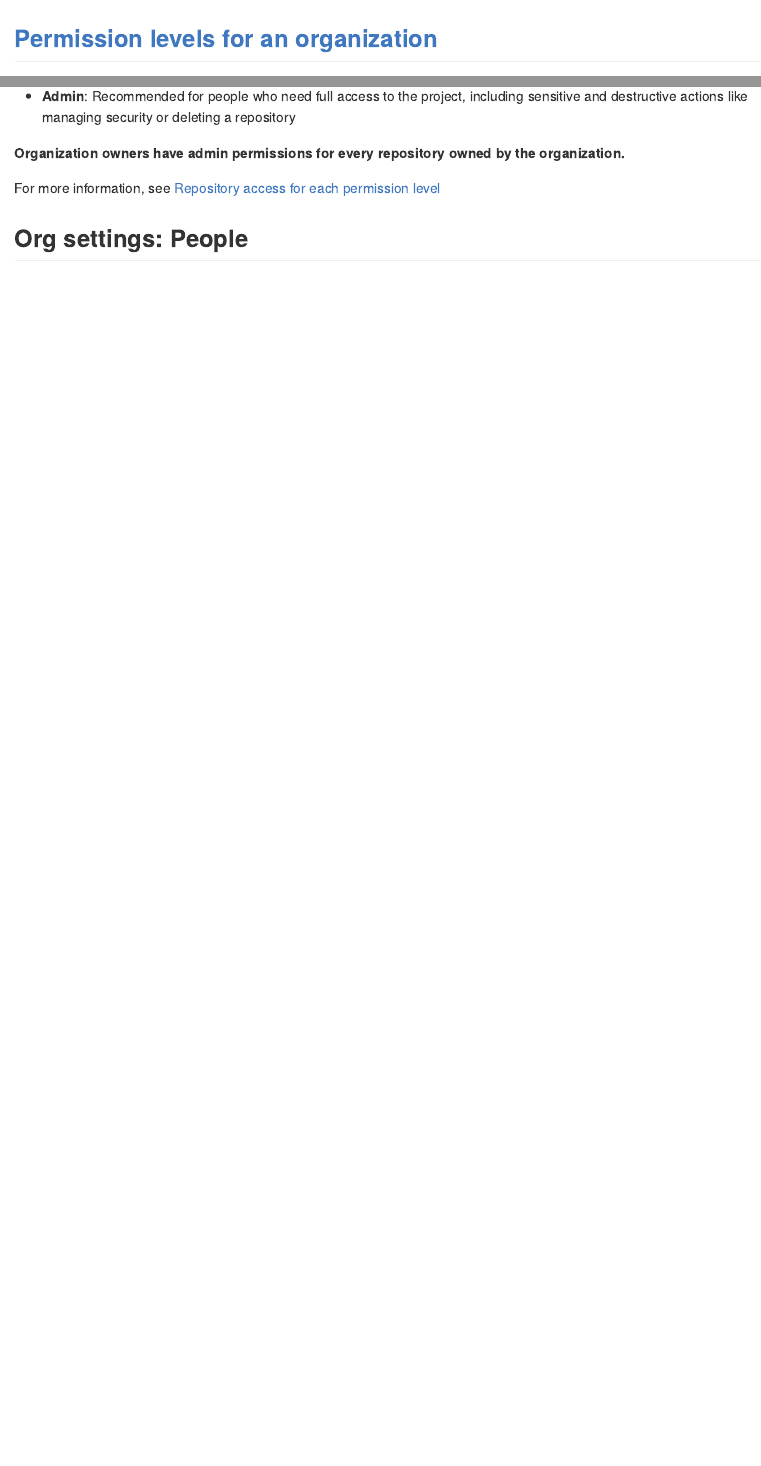
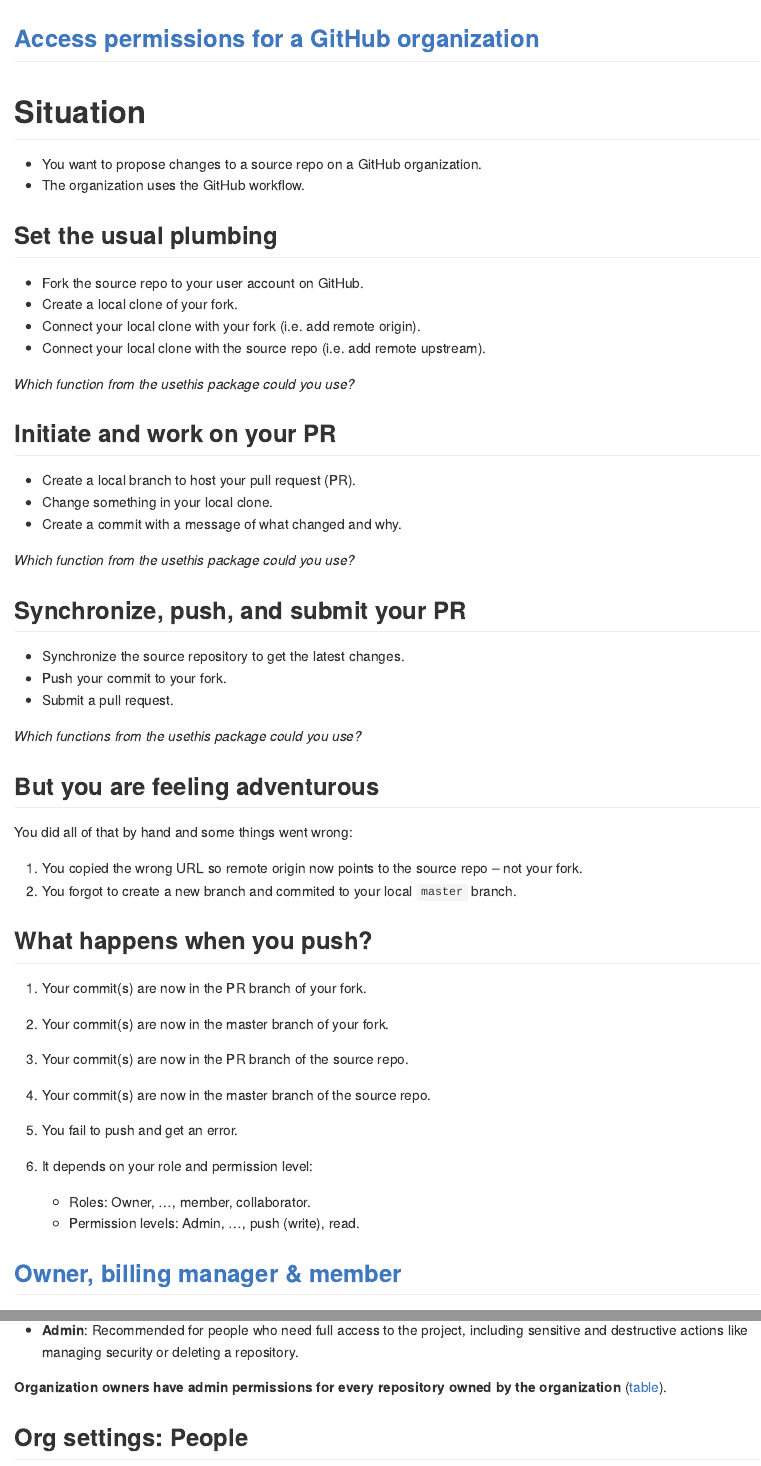
Before and after one commit to 2DegreesInvesting/ds-incubator, an R Markdown document (2019-11-26_access-permissions-on-github.Rmd): the page in a window 1100 px wide, from its top, and a second part further down, joined at a grey line. Rendered offline with R 4.5, knitr and Pandoc, with nearby package versions.

Commit message:
Polish permission levels: First full draft

```diff
--- a/2019-11-26_access-permissions-on-github.Rmd
+++ b/2019-11-26_access-permissions-on-github.Rmd
@@ -2,7 +2,58 @@
 output: github_document
 ---
 
-## [Permission levels for an organization](https://help.github.com/en/github/getting-started-with-github/access-permissions-on-github)
+## [Access permissions for a GitHub organization](https://help.github.com/en/github/getting-started-with-github/access-permissions-on-github)
+
+# Situation
+
+* You want to propose changes to a source repo on a GitHub organization.
+* The organization uses the GitHub workflow.
+
+## Set the usual plumbing
+
+* Fork the source repo to your user account on GitHub.
+* Create a local clone of your fork.
+* Connect your local clone with your fork (i.e. add remote origin).
+* Connect your local clone with the source repo (i.e. add remote upstream).
+
+_Which function from the usethis package could you use?_
+
+## Initiate and work on your PR
+
+* Create a local branch to host your pull request (PR).
+* Change something in your local clone.
+* Create a commit with a message of what changed and why.
+
+_Which function from the usethis package could you use?_
+
+## Synchronize, push, and submit your PR
+
+* Synchronize the source repository to get the latest changes.
+* Push your commit to your fork.
+* Submit a pull request.
+
+_Which functions from the usethis package could you use?_
+
+## But you are feeling adventurous
+
+You did all of that by hand and some things went wrong:
+
+1. You copied the wrong URL so remote origin now points to the source repo -- not your fork.
+2. You forgot to create a new branch and commited to your local `master` branch.
+
+## What happens when you push?
+
+1. Your commit(s) are now in the PR branch of your fork.
+1. Your commit(s) are now in the master branch of your fork.
+1. Your commit(s) are now in the PR branch  of the source repo.
+1. Your commit(s) are now in the master branch of the source repo.
+1. You fail to push and get an error.
+1. It depends on your role and permission level:
+
+    * Roles: Owner, ..., member, collaborator.
+    * Permission levels: Admin, ..., push (write), read.
+
+## [Owner, billing manager & member](https://help.github.com/en/github/getting-started-with-github/access-permissions-on-github)
 
 __Organization members can have owner, billing manager, or member roles.__
 
@@ -23,5 +70,4 @@
-* __Admin__: Recommended for people who need full access to the project, including sensitive and destructive actions like managing security or deleting a repository
+* __Read__: Recommended for non-code contributors who want to view or discuss your project.
 
-__Organization owners have admin permissions for every repository owned by the organization.__
+* __Triage__: Recommended for contributors who need to proactively manage issues and pull requests without write access.
 
-For more information, see [Repository access for each permission level](https://help.github.com/en/github/setting-up-and-managing-organizations-and-teams/repository-permission-levels-for-an-organization#repository-access-for-each-permission-level)
@@ -28,3 +82,6 @@
+* __Admin__: Recommended for people who need full access to the project, including sensitive and destructive actions like managing security or deleting a repository.
+
+__Organization owners have admin permissions for every repository owned by the organization__ ([table](https://help.github.com/en/github/setting-up-and-managing-organizations-and-teams/repository-permission-levels-for-an-organization#repository-access-for-each-permission-level)).
 
 ## Org settings: People
 
```
Also changed, not shown: slides.Rmd (+1 -1 lines), 2019-11-26_access-permissions-on-github.Rmd (35 more changed lines).
